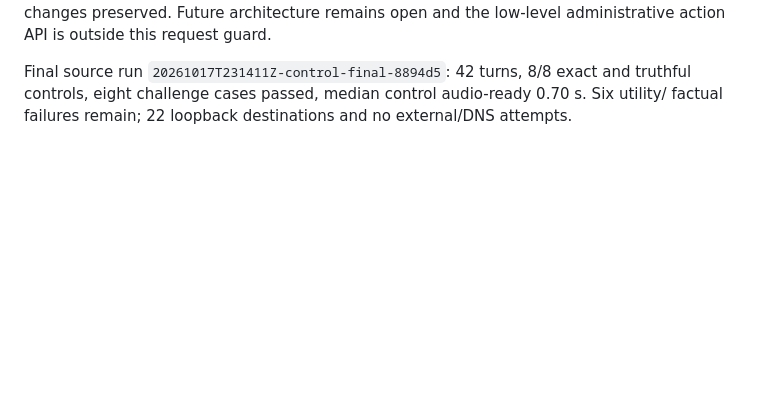
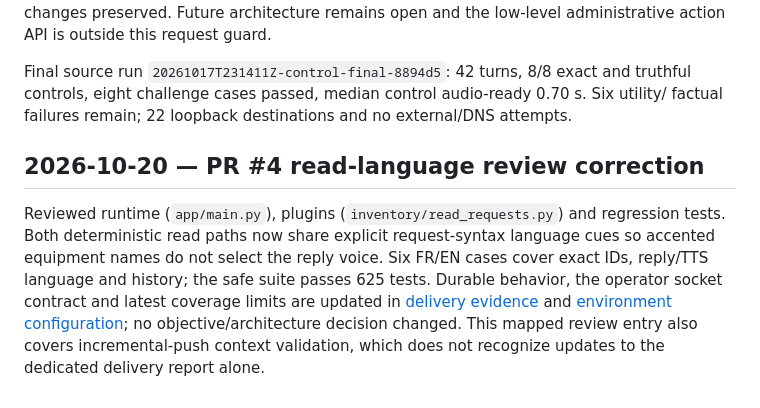
Before and after one commit to kaneda-fr/Aria, a Markdown page: docs/agents/reviews.md, the part around the change. Rendered like a GitHub page; blank space fills up the shorter version.

Commit message:
docs: record incremental context review for read language fix

```diff
--- a/docs/agents/reviews.md
+++ b/docs/agents/reviews.md
@@ -236,3 +236,15 @@ remains open and the low-level administrative action API is outside this request
 Final source run `20261017T231411Z-control-final-8894d5`: 42 turns, 8/8 exact and truthful
 controls, eight challenge cases passed, median control audio-ready 0.70 s. Six utility/
 factual failures remain; 22 loopback destinations and no external/DNS attempts.
+
+## 2026-10-20 — PR #4 read-language review correction
+
+Reviewed runtime (`app/main.py`), plugins (`inventory/read_requests.py`) and
+regression tests. Both deterministic read paths now share explicit request-syntax
+language cues so accented equipment names do not select the reply voice. Six FR/EN
+cases cover exact IDs, reply/TTS language and history; the safe suite passes 625
+tests. Durable behavior, the operator socket contract and latest coverage limits
+are updated in [delivery evidence](read-prefill-delivery-2026-10-20.md) and
+[environment configuration](../ENVIRONMENT.md); no objective/architecture decision
+changed. This mapped review entry also covers incremental-push context validation,
+which does not recognize updates to the dedicated delivery report alone.
```
